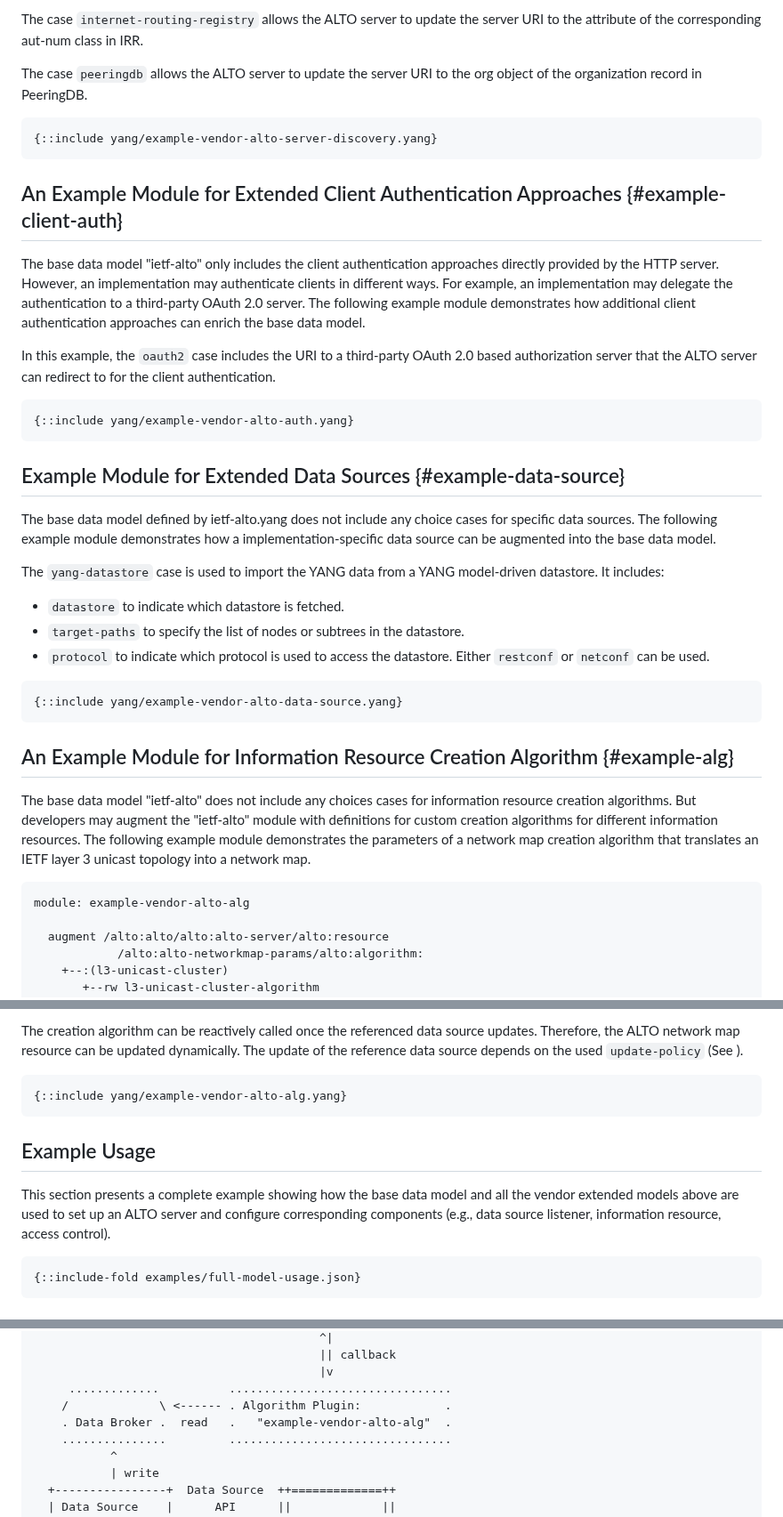
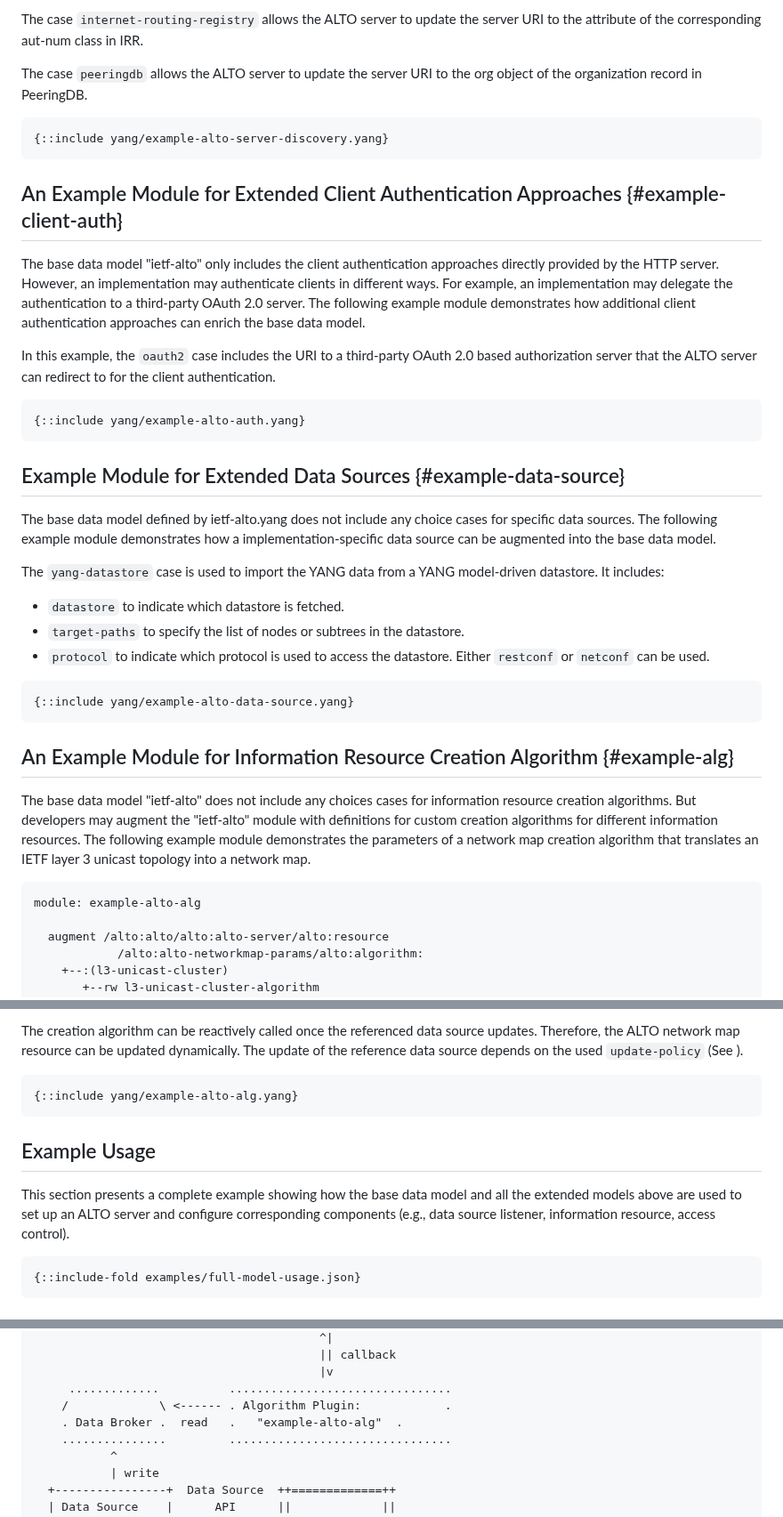
Before and after one commit to ietf-wg-alto/draft-alto-oam-yang, a Markdown page: appendix.md, 3 parts joined by grey strips. Shown at 89% size. GitHub-like rendering.

```diff
--- a/appendix.md
+++ b/appendix.md
@@ -22,7 +22,7 @@ The case `peeringdb` allows the ALTO server to update the server URI to the org
 object of the organization record in PeeringDB.
 
 ~~~
-{::include yang/example-vendor-alto-server-discovery.yang}
+{::include yang/example-alto-server-discovery.yang}
 ~~~
 
 ## An Example Module for Extended Client Authentication Approaches {#example-client-auth}
@@ -39,7 +39,7 @@ based authorization server that the ALTO server can redirect to for the client
 authentication.
 
 ~~~
-{::include yang/example-vendor-alto-auth.yang}
+{::include yang/example-alto-auth.yang}
 ~~~
 
 ## Example Module for Extended Data Sources {#example-data-source}
@@ -57,7 +57,7 @@ model-driven datastore. It includes:
   `restconf` or `netconf` can be used.
 
 ~~~
-{::include yang/example-vendor-alto-data-source.yang}
+{::include yang/example-alto-data-source.yang}
 ~~~
 
 ## An Example Module for Information Resource Creation Algorithm {#example-alg}
@@ -70,7 +70,7 @@ the parameters of a network map creation algorithm that translates an IETF
 layer 3 unicast topology into a network map.
 
 ~~~
-module: example-vendor-alto-alg
+module: example-alto-alg
 
   augment /alto:alto/alto:alto-server/alto:resource
             /alto:alto-networkmap-params/alto:algorithm:
@@ -107,13 +107,13 @@ The update of the reference data source depends on the used `update-policy` (See
 [](#data-source)).
 
 ~~~
-{::include yang/example-vendor-alto-alg.yang}
+{::include yang/example-alto-alg.yang}
 ~~~
 
 ## Example Usage
 
 This section presents a complete example showing how the base data model and
-all the vendor extended models above are used to set up an ALTO server and
+all the extended models above are used to set up an ALTO server and
 configure corresponding components (e.g., data source listener, information
 resource, access control).
 
@@ -208,7 +208,7 @@ interactions with each other:
                                          |v
      .............          ................................
     /             \ <------ . Algorithm Plugin:            .
-    . Data Broker .  read   .   "example-vendor-alto-alg"  .
+    . Data Broker .  read   .   "example-alto-alg"  .
     ...............         ................................
            ^
            | write
```
